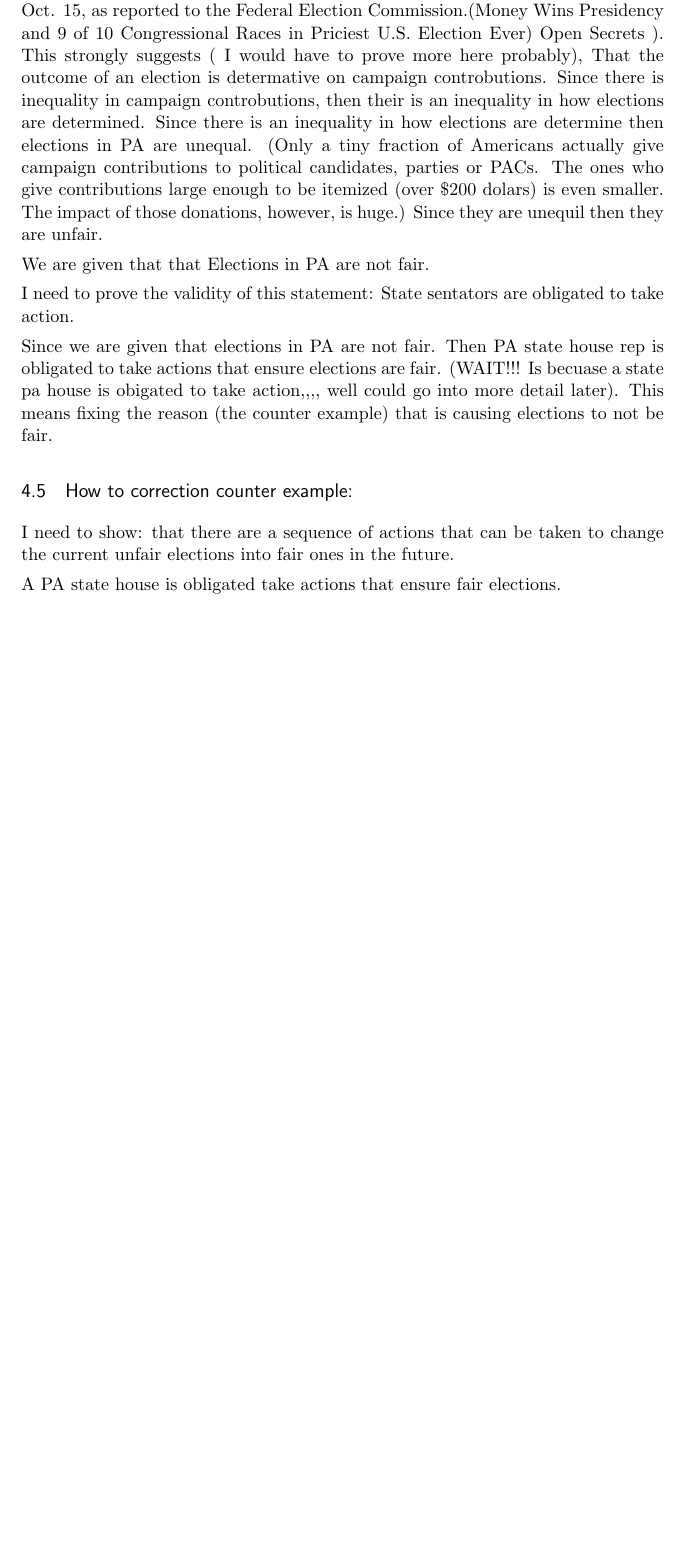
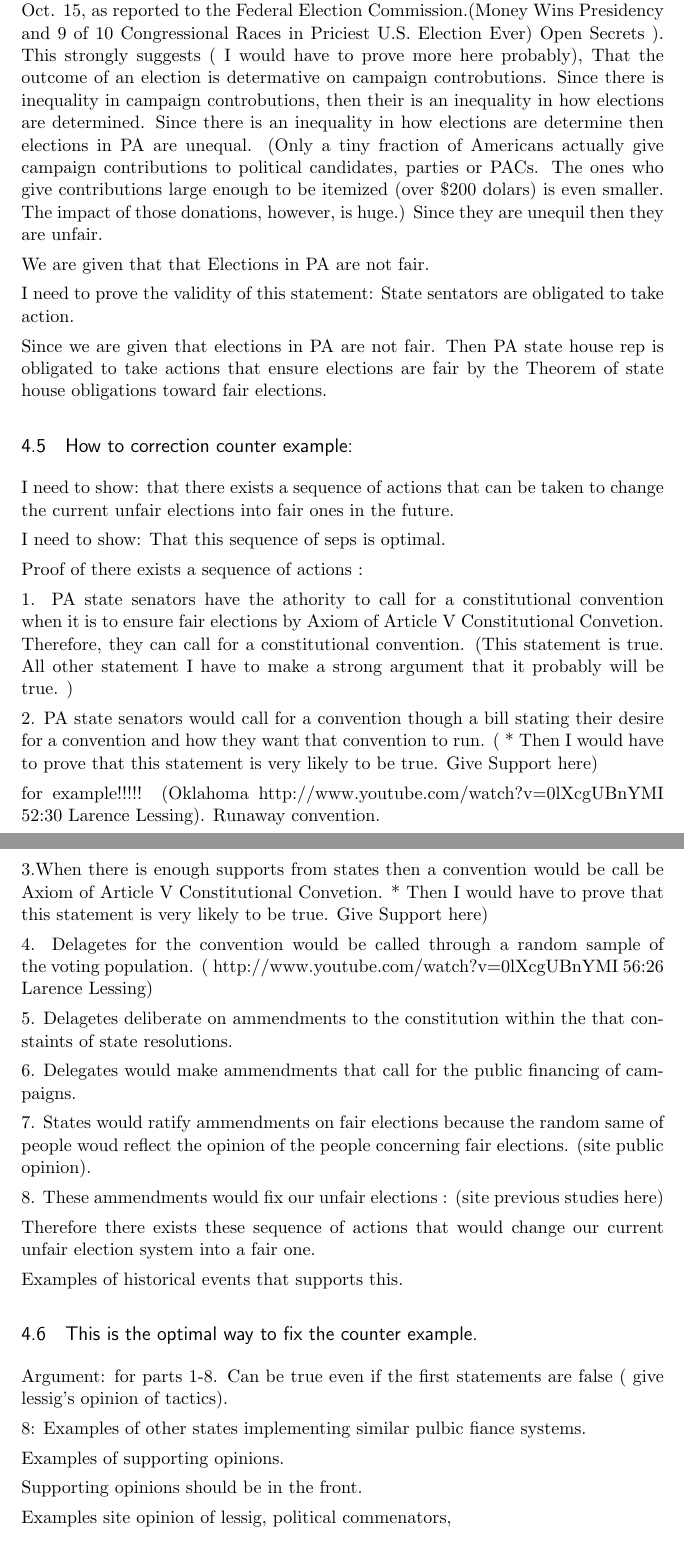
Before and after one commit to rich-hart/Article_V, a LaTeX document (Notes.tex): part of page 6 of 6 before the commit and two parts of pages 6 and 7 of 8 after it, the two joined at a grey line, cut so that both start at the same text, the shorter picture padded with empty space. Compiled offline with pdfLaTeX.

Commit message:
Arguing that those sequence of steps are optimal

```diff
--- a/Notes.tex
+++ b/Notes.tex
@@ -219,18 +219,70 @@ We are given that that Elections in PA are not fair.
 
 I need to prove the validity of this statement: State sentators are obligated to take action.
 
-Since we are given that elections in PA are not fair.  Then  PA state house rep is obligated to take actions that ensure elections are fair.  (WAIT!!! Is becuase a state pa house is obigated to take action,,,,  well could go into more detail later).  This means fixing the reason (the counter example) that is causing elections to not be fair.
+Since we are given that elections in PA are not fair.  Then  PA state house rep is obligated to take actions that ensure elections are fair by the Theorem of state house obligations toward fair elections.
 
 
 \subsection{How to correction counter example:}
 
 %Note what do i need to change inorder to change the counter example into an example of a fair election).
 
-I need to show: that there are a sequence of actions that can be taken to change the current unfair elections into fair ones in the future.
+I need to show: that there exists a sequence of actions that can be taken to change the current unfair elections into fair ones in the future.
+
+I need to show: That this sequence of seps is optimal.
+
+Proof of there exists a sequence of actions :
+
+
+1. PA state senators have the athority to call for a constitutional convention when it is to ensure fair elections by Axiom of Article V Constitutional Convetion.  Therefore, they can call for a constitutional convention. (This statement is true.  All other statement I have to make a strong argument that it probably will be true. )
+
+
+2. PA state senators would call for a convention though a bill stating their desire for a convention and how they want that convention to run.  ( * Then I would have to prove that this statement is very likely to be true.  Give Support here)
+
+	for example!!!!! (Oklahoma http://www.youtube.com/watch?v=0lXcgUBnYMI  52:30   Larence Lessing).
+	Runaway convention.
+
+3.When there is enough supports from states then a convention would be call be Axiom of Article V Constitutional Convetion.   * Then I would have to prove that this statement is very likely to be true.  Give Support here)
+
+%Notes: danger of the convention (amature is better than the professional. ALso this is just to propose ammendments. http://www.youtube.com/watch?v=0lXcgUBnYMI  56:26   Larence Lessing)
+
+4.   Delagetes for the convention would be called through a random sample of the voting population. ( http://www.youtube.com/watch?v=0lXcgUBnYMI  56:26   Larence Lessing)
+%Great NOTES!! http://www.youtube.com/watch?v=0lXcgUBnYMI 52:30).
+
+5.  Delagetes deliberate on ammendments to the constitution within the that constaints of state resolutions.
+
+6. Delegates would make ammendments that call for the public financing of campaigns.
+
+7.  States would ratify ammendments on fair elections because the random same of people woud reflect the opinion of the people concerning fair elections. (site public opinion).
+
+8. These ammendments would fix our unfair elections : (site previous studies here)
+
+
+Therefore there exists these sequence of actions that would change our current unfair election system into a fair one.
+
+Examples of historical events that supports this.
+
+
+
+\subsection{This is the optimal way to fix the counter example.}
+
+Argument: for parts 1-8.  Can be true even if the first statements are false ( give lessig's opinion of tactics).
+
+8:  Examples of other states implementing similar pulbic fiance systems.
+
+Examples of supporting opinions.
+
+Supporting opinions should be in the front.
+
+Examples site opinion of lessig, political commenators,
+
+
+
+\subsection{fair elections mean a large public benifit to society.}
+
+I need to show that fair elections has a benifit to EVERYONE!
 
 
 
 
 
-A PA state house is obligated take actions that ensure fair elections.
 
```
Also changed, not shown: Notes.pdf, Notes.tex (5 more changed lines), 3 other files.
